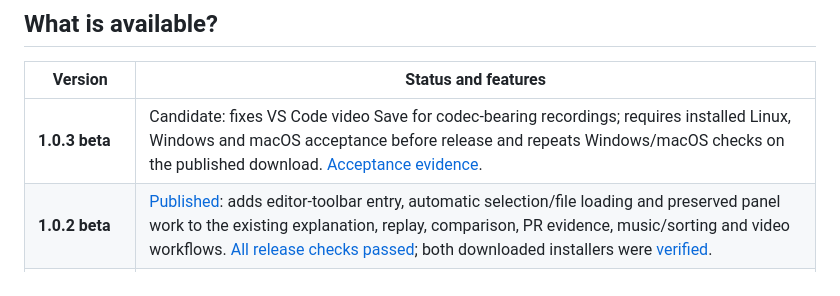
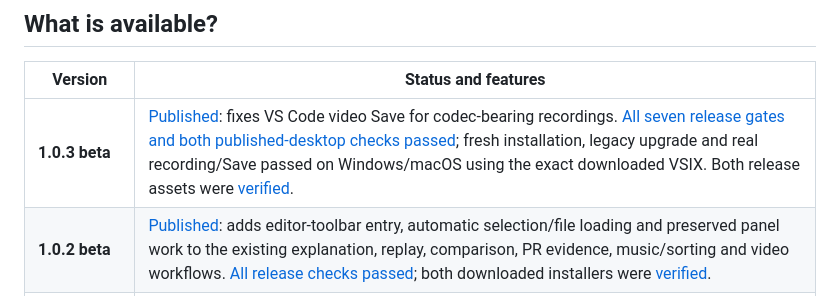
Before and after one commit to bvs1006/CodeAlive, a Markdown page: README.md, the part around the change. Drawn GitHub-style.

Commit message:
Record verified 1.0.3 release and published desktop acceptance

```diff
--- a/README.md
+++ b/README.md
@@ -57,7 +57,7 @@ Desktop VS Code 1.90+, trusted workspace, up to 50,000 source characters. Local
 
 | Version | Status and features |
 |---|---|
-| **1.0.3 beta** | Candidate: fixes VS Code video Save for codec-bearing recordings; requires installed Linux, Windows and macOS acceptance before release and repeats Windows/macOS checks on the published download. [Acceptance evidence](docs/RELEASE_CHECKLIST.md). |
+| **1.0.3 beta** | [Published](https://github.com/bvs1006/CodeAlive/releases/tag/v1.0.3): fixes VS Code video Save for codec-bearing recordings. [All seven release gates and both published-desktop checks passed](https://github.com/bvs1006/CodeAlive/actions/runs/37902510640); fresh installation, legacy upgrade and real recording/Save passed on Windows/macOS using the exact downloaded VSIX. Both release assets were [verified](docs/RELEASE_CHECKLIST.md). |
 | **1.0.2 beta** | [Published](https://github.com/bvs1006/CodeAlive/releases/tag/v1.0.2): adds editor-toolbar entry, automatic selection/file loading and preserved panel work to the existing explanation, replay, comparison, PR evidence, music/sorting and video workflows. [All release checks passed](https://github.com/bvs1006/CodeAlive/actions/runs/37877906619); both downloaded installers were [verified](docs/RELEASE_CHECKLIST.md). |
 | **1.0.1 beta** | [Earlier release](https://github.com/bvs1006/CodeAlive/releases/tag/v1.0.1) with reduced-motion music-studio behavior and scene-boundary video announcements. [All release checks passed](https://github.com/bvs1006/CodeAlive/actions/runs/37777462645). |
 | **0.8 prerelease** | [Earlier release](https://github.com/bvs1006/CodeAlive/releases/tag/v0.8.0), before shared navigation and narrated explanation videos. |
```
Also changed, not shown: docs/RELEASE_CHECKLIST.md (+25 -4 lines), docs/ROADMAP.md (+7 -5 lines).
